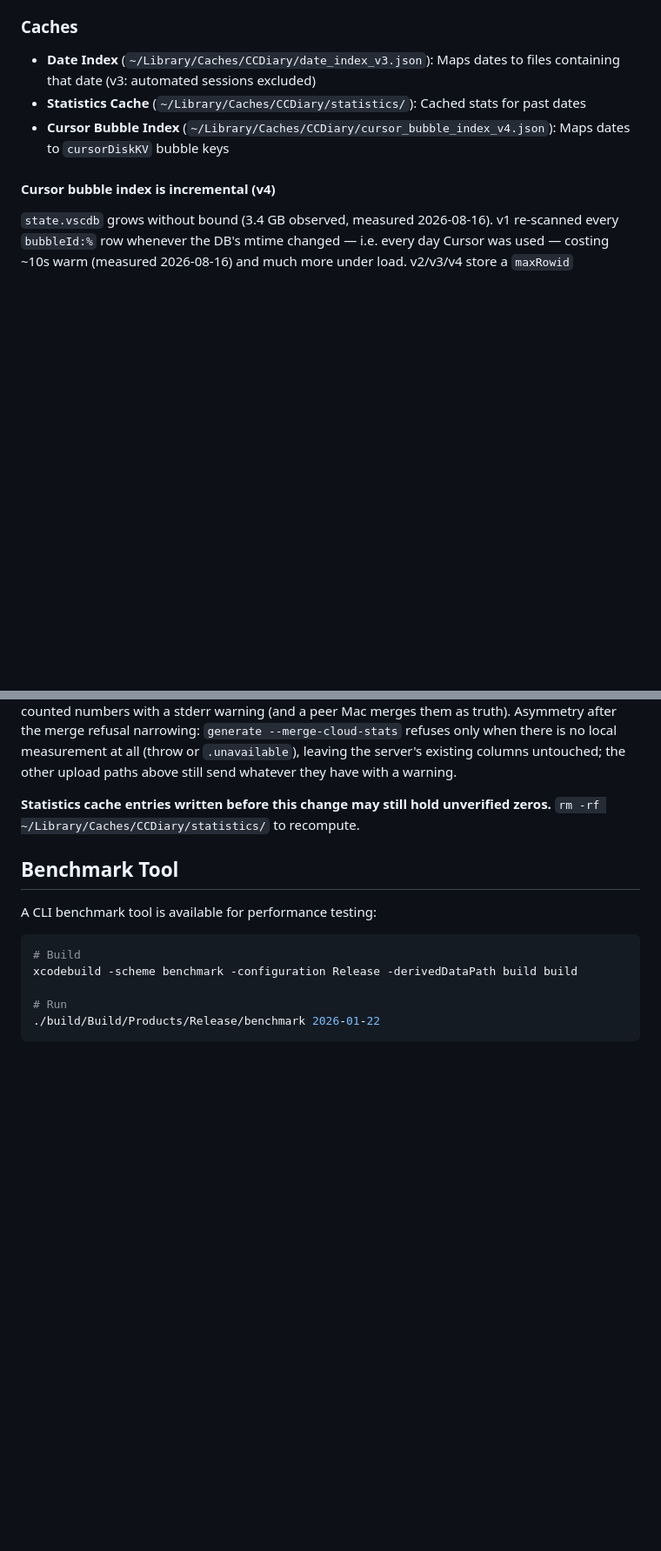
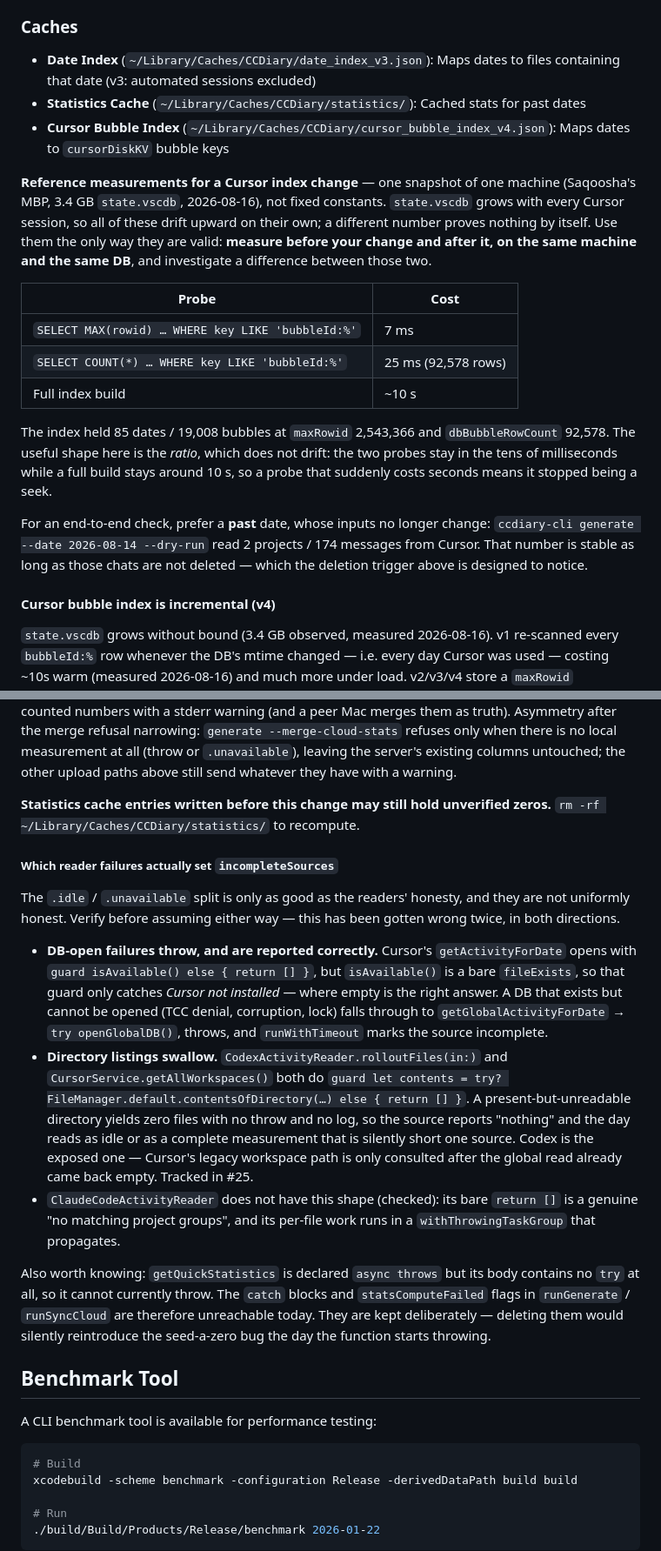
Before and after one commit to Saqoosha/CCDiary, a Markdown page: AGENTS.md, 2 parts joined by grey strips. Shown at 87% size. Rendered like a GitHub page; blank space fills up the shorter version.

```diff
--- a/AGENTS.md
+++ b/AGENTS.md
@@ -203,6 +209,30 @@ Multiple optimizations reduce diary generation time from ~14s to ~2s:
 - **Date Index** (`~/Library/Caches/CCDiary/date_index_v3.json`): Maps dates to files containing that date (v3: automated sessions excluded)
 - **Statistics Cache** (`~/Library/Caches/CCDiary/statistics/`): Cached stats for past dates
 - **Cursor Bubble Index** (`~/Library/Caches/CCDiary/cursor_bubble_index_v4.json`): Maps dates to `cursorDiskKV` bubble keys
+
+**Reference measurements for a Cursor index change** — one snapshot of one
+machine (Saqoosha's MBP, 3.4 GB `state.vscdb`, 2026-08-16), not fixed
+constants. `state.vscdb` grows with every Cursor session, so all of these drift
+upward on their own; a different number proves nothing by itself. Use them the
+only way they are valid: **measure before your change and after it, on the same
+machine and the same DB**, and investigate a difference between those two.
+
+| Probe | Cost |
+|---|---|
+| `SELECT MAX(rowid) … WHERE key LIKE 'bubbleId:%'` | 7 ms |
+| `SELECT COUNT(*) … WHERE key LIKE 'bubbleId:%'` | 25 ms (92,578 rows) |
+| Full index build | ~10 s |
+
+The index held 85 dates / 19,008 bubbles at `maxRowid` 2,543,366 and
+`dbBubbleRowCount` 92,578. The useful shape here is the *ratio*, which does not
+drift: the two probes stay in the tens of milliseconds while a full build stays
+around 10 s, so a probe that suddenly costs seconds means it stopped being a
+seek.
+
+For an end-to-end check, prefer a **past** date, whose inputs no longer change:
+`ccdiary-cli generate --date 2026-08-14 --dry-run` read 2 projects / 174
+messages from Cursor. That number is stable as long as those chats are not
+deleted — which the deletion trigger above is designed to notice.
 
 #### Cursor bubble index is incremental (v4)
 
@@ -278,6 +308,37 @@ whatever they have with a warning.
 **Statistics cache entries written before this change may still hold unverified
 zeros.** `rm -rf ~/Library/Caches/CCDiary/statistics/` to recompute.
 
+##### Which reader failures actually set `incompleteSources`
+
+The `.idle` / `.unavailable` split is only as good as the readers' honesty, and
+they are not uniformly honest. Verify before assuming either way — this has been
+gotten wrong twice, in both directions.
+
+- **DB-open failures throw, and are reported correctly.** Cursor's
+  `getActivityForDate` opens with `guard isAvailable() else { return [] }`, but
+  `isAvailable()` is a bare `fileExists`, so that guard only catches *Cursor not
+  installed* — where empty is the right answer. A DB that exists but cannot be
+  opened (TCC denial, corruption, lock) falls through to
+  `getGlobalActivityForDate` → `try openGlobalDB()`, throws, and
+  `runWithTimeout` marks the source incomplete.
+- **Directory listings swallow.** `CodexActivityReader.rolloutFiles(in:)` and
+  `CursorService.getAllWorkspaces()` both do
+  `guard let contents = try? FileManager.default.contentsOfDirectory(…) else { return [] }`.
+  A present-but-unreadable directory yields zero files with no throw and no log,
+  so the source reports "nothing" and the day reads as idle or as a complete
+  measurement that is silently short one source. Codex is the exposed one —
+  Cursor's legacy workspace path is only consulted after the global read already
+  came back empty. Tracked in #25.
+- `ClaudeCodeActivityReader` does not have this shape (checked): its bare
+  `return []` is a genuine "no matching project groups", and its per-file work
+  runs in a `withThrowingTaskGroup` that propagates.
+
+Also worth knowing: `getQuickStatistics` is declared `async throws` but its body
+contains no `try` at all, so it cannot currently throw. The `catch` blocks and
+`statsComputeFailed` flags in `runGenerate` / `runSyncCloud` are therefore
+unreachable today. They are kept deliberately — deleting them would silently
+reintroduce the seed-a-zero bug the day the function starts throwing.
+
 ## Benchmark Tool
 
 A CLI benchmark tool is available for performance testing:
```
Also changed, not shown: other parts of AGENTS.md (+22 -22 lines).
